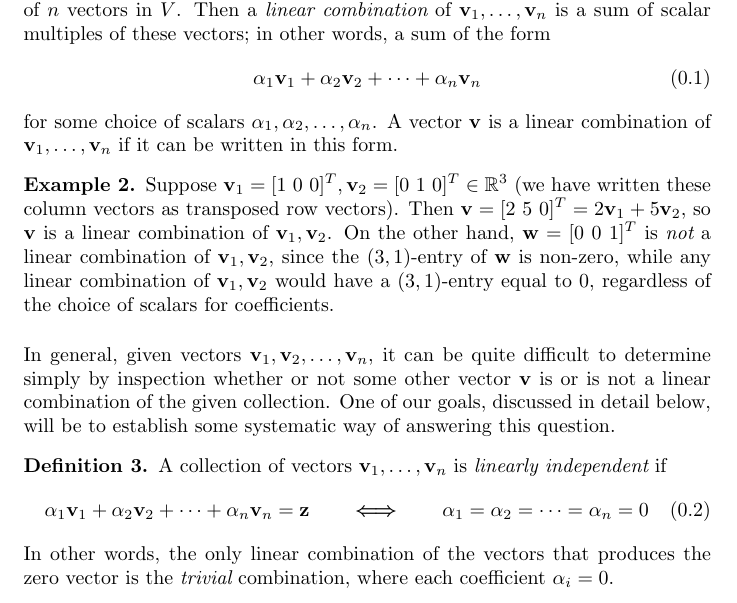
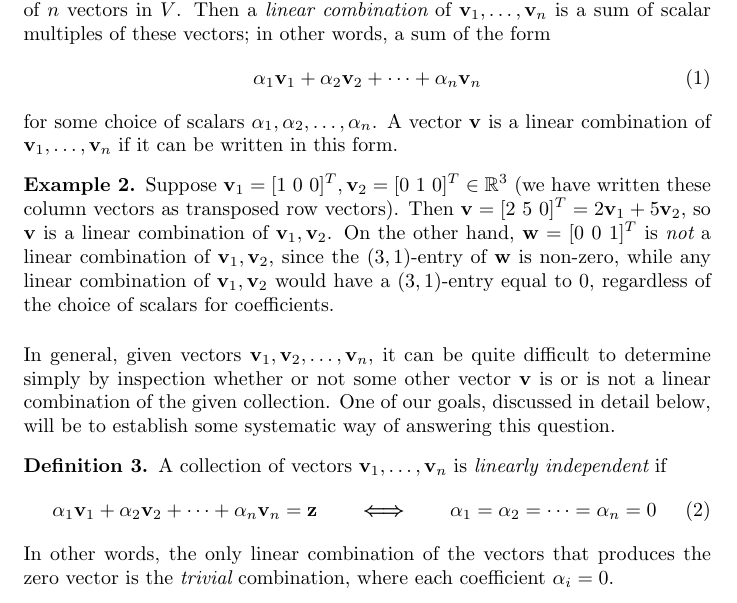
Before and after one commit to mooculus/linearAlgebra, a LaTeX document (vectorSpaces/vectorSpaces.tex, which reads preamble.tex): part of page 6 of 12, cut so that both start at the same text. Compiled offline with pdfLaTeX.

Commit message:
preamble reordered

```diff
--- a/preamble.tex
+++ b/preamble.tex
@@ -1,41 +1,3 @@
-\usepackage{amsmath, amsthm, amssymb,todonotes,color,pigpen,mathtools}
-\usepackage{graphicx}%authblk
-
-\newcommand{\definedTerm}[1]{\textbf{#1}}
-\newcommand{\dfn}[1]{\textbf{#1}}
-
-%\usepackage[v2]{xy}
-%\xyoption{all}
-%\topmargin  = -1cm
-%\textwidth  = 16cm \textheight = 24cm
-%\voffset-.75cm\hoffset=-1.7cm
-%\parindent  = 0pt
-%\pdfpageheight 11in
-%\pagestyle{empty}
-%\flushbottom
-%\renewcommand\Authfont{\scshape}
-%\renewcommand\Affilfont{\small}
-
-\numberwithin{equation}{section}
-
-\theoremstyle{plain}
-
-%\newtheorem{construction}[equation]{Construction}
-%\newtheorem{claim}[equation]{Claim}
-
-
-\newcommand\wt{\widetilde}
-\newcommand\ov{\overline}
-\newcommand\inj{\rightarrowtail}
-\newcommand\surj{\twoheadrightarrow}
-\newcommand{\harpoon}{\overset{\rightharpoonup}}
-
-\newenvironment{amatrix}[1]{%
-  \left[\begin{array}{@{}*{#1}{c}|c@{}}
-}{%
-  \end{array}\right]
-}
-
 % These macros are automatically generated from the "macros"
 % XML element.  Make permanent edits there.
 %
```
Also changed, not shown: preamble.tex (15 more changed lines).
